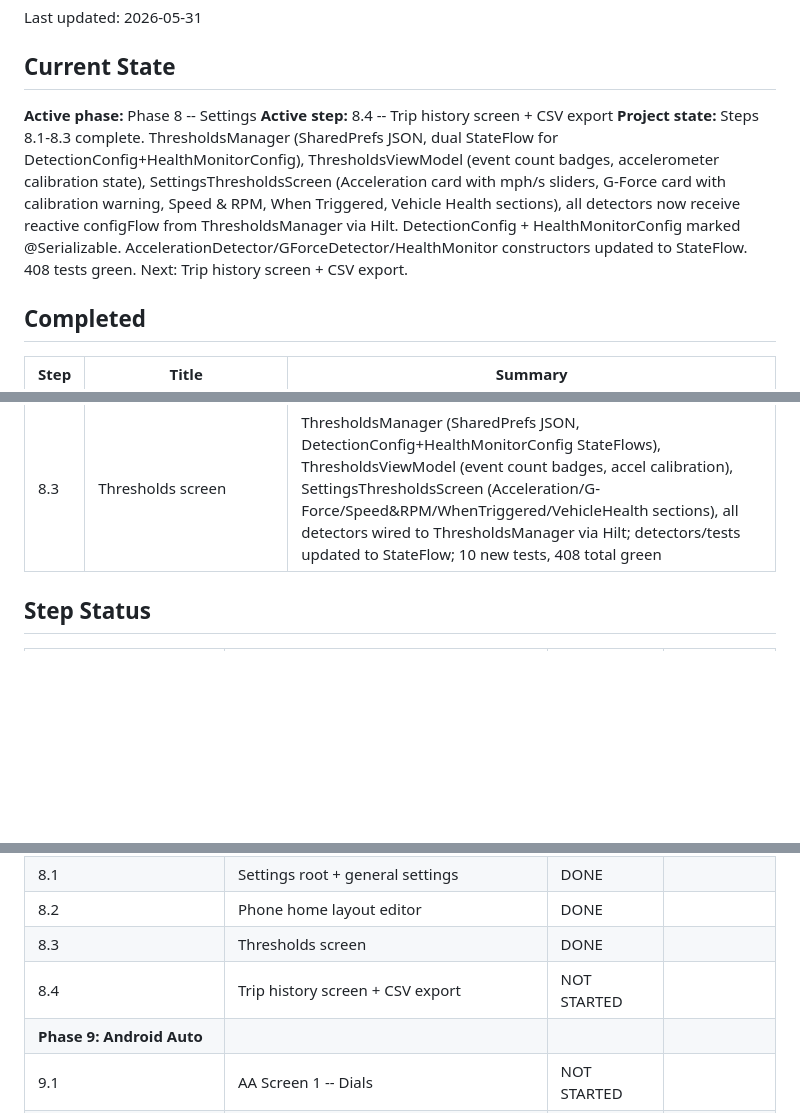
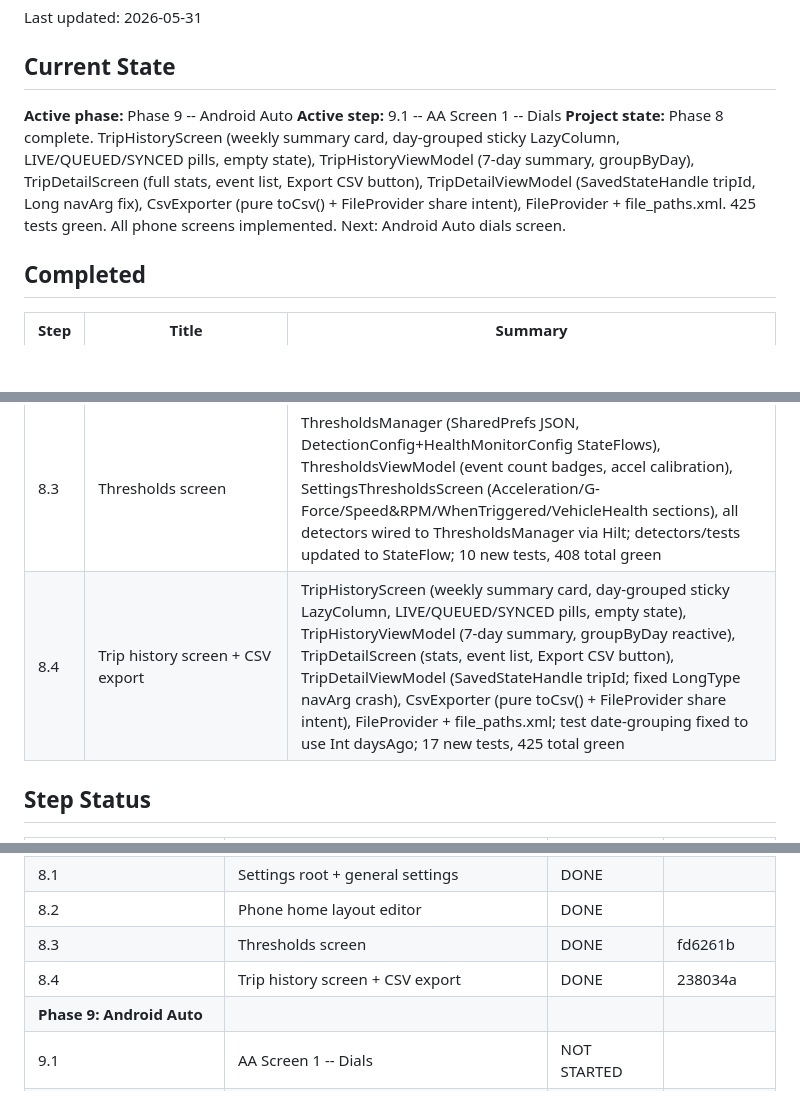
Before and after one commit to garrett928/pi-drive-2, a Markdown page: implementation/PROGRESS.md, 3 parts joined by grey strips. Drawn GitHub-style; blank space fills up the shorter version.

Commit message:
update progress: phase 8 complete, active step 9.1
Co-Authored-By: Claude Sonnet 4.6 <noreply@anthropic.com>

```diff
--- a/implementation/PROGRESS.md
+++ b/implementation/PROGRESS.md
@@ -4,9 +4,9 @@ Last updated: 2026-05-31
 
 ## Current State
 
-**Active phase:** Phase 8 -- Settings
-**Active step:** 8.4 -- Trip history screen + CSV export
-**Project state:** Steps 8.1-8.3 complete. ThresholdsManager (SharedPrefs JSON, dual StateFlow for DetectionConfig+HealthMonitorConfig), ThresholdsViewModel (event count badges, accelerometer calibration state), SettingsThresholdsScreen (Acceleration card with mph/s sliders, G-Force card with calibration warning, Speed & RPM, When Triggered, Vehicle Health sections), all detectors now receive reactive configFlow from ThresholdsManager via Hilt. DetectionConfig + HealthMonitorConfig marked @Serializable. AccelerationDetector/GForceDetector/HealthMonitor constructors updated to StateFlow<Config>. 408 tests green. Next: Trip history screen + CSV export.
+**Active phase:** Phase 9 -- Android Auto
+**Active step:** 9.1 -- AA Screen 1 -- Dials
+**Project state:** Phase 8 complete. TripHistoryScreen (weekly summary card, day-grouped sticky LazyColumn, LIVE/QUEUED/SYNCED pills, empty state), TripHistoryViewModel (7-day summary, groupByDay), TripDetailScreen (full stats, event list, Export CSV button), TripDetailViewModel (SavedStateHandle tripId, Long navArg fix), CsvExporter (pure toCsv() + FileProvider share intent), FileProvider + file_paths.xml. 425 tests green. All phone screens implemented. Next: Android Auto dials screen.
 
 ## Completed
 
@@ -39,6 +39,7 @@ Last updated: 2026-05-31
 | 8.1 | Settings root + general settings | GeneralSettings + GeneralSettingsManager (SharedPrefs, StateFlow), AutoTripDao.deleteOlderThan, SettingsViewModel, SettingsRootScreen (vehicle card, Appearance/Data&Display/Cloud&Server/DrivingAlerts/App sections), theme+accent wired reactively in MainActivity, data retention job; 7 new tests, 390 total green |
 | 8.2 | Phone home layout editor | DashboardLayout/DashboardLayoutManager (SharedPrefs JSON, StateFlow), SettingsHomeLayoutScreen (featured metric chips + tile grid editor with add/remove/reorder/change-widget-type), WidgetType moved to shared, LiveDashboardViewModel migrated to DashboardLayoutManager; 8 new tests, 398 total green |
 | 8.3 | Thresholds screen | ThresholdsManager (SharedPrefs JSON, DetectionConfig+HealthMonitorConfig StateFlows), ThresholdsViewModel (event count badges, accel calibration), SettingsThresholdsScreen (Acceleration/G-Force/Speed&RPM/WhenTriggered/VehicleHealth sections), all detectors wired to ThresholdsManager via Hilt; detectors/tests updated to StateFlow<Config>; 10 new tests, 408 total green |
+| 8.4 | Trip history screen + CSV export | TripHistoryScreen (weekly summary card, day-grouped sticky LazyColumn, LIVE/QUEUED/SYNCED pills, empty state), TripHistoryViewModel (7-day summary, groupByDay reactive), TripDetailScreen (stats, event list, Export CSV button), TripDetailViewModel (SavedStateHandle tripId; fixed LongType navArg crash), CsvExporter (pure toCsv() + FileProvider share intent), FileProvider + file_paths.xml; test date-grouping fixed to use Int daysAgo; 17 new tests, 425 total green |
 
 ## Step Status
 
@@ -79,8 +80,8 @@ Last updated: 2026-05-31
 | **Phase 8: Settings** |
 | 8.1 | Settings root + general settings | DONE | |
 | 8.2 | Phone home layout editor | DONE | |
-| 8.3 | Thresholds screen | DONE | |
-| 8.4 | Trip history screen + CSV export | NOT STARTED | |
+| 8.3 | Thresholds screen | DONE | fd6261b |
+| 8.4 | Trip history screen + CSV export | DONE | 238034a |
 | **Phase 9: Android Auto** |
 | 9.1 | AA Screen 1 -- Dials | NOT STARTED | |
 | 9.2 | AA Screen 2 -- Graphs | NOT STARTED | |
```
